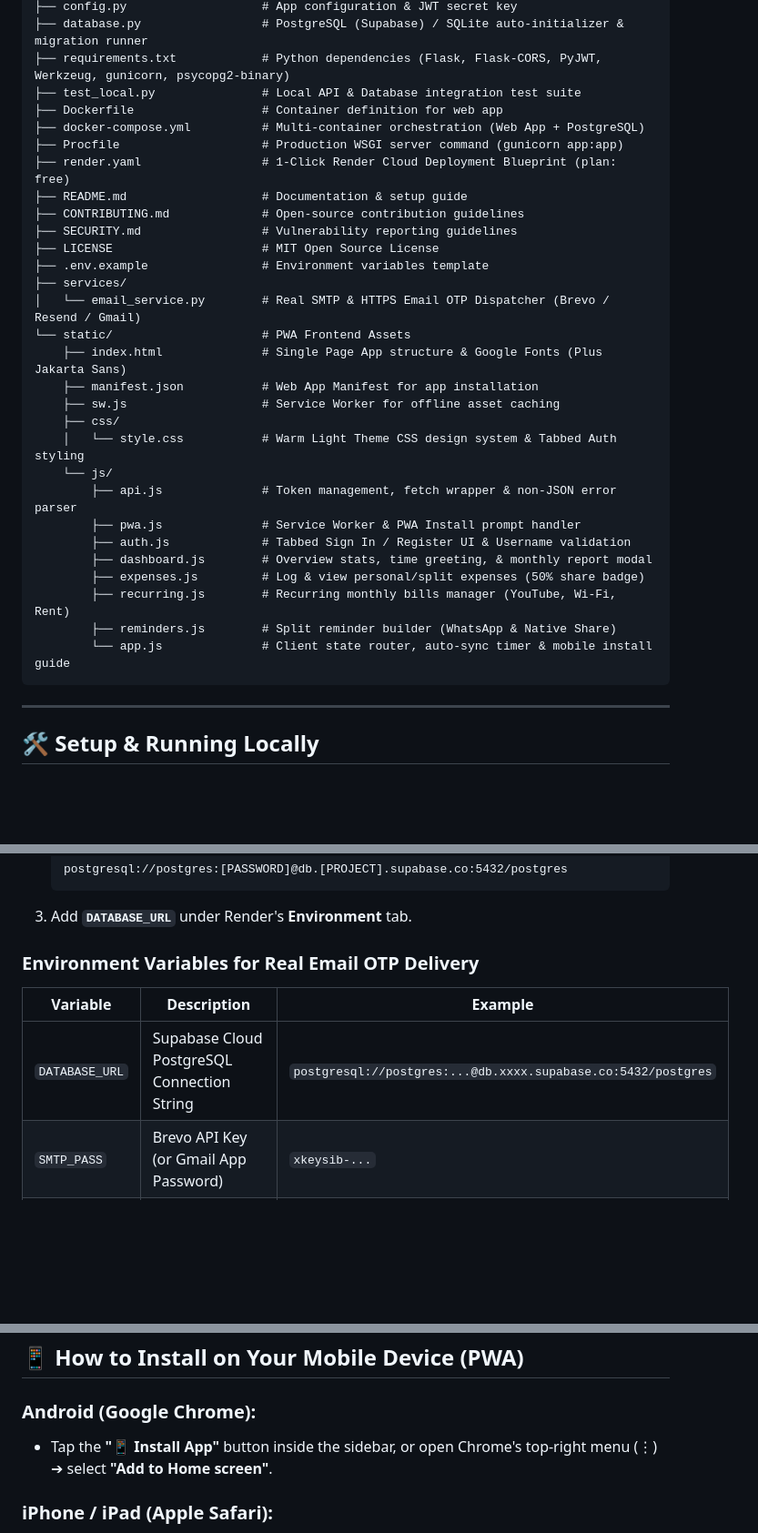
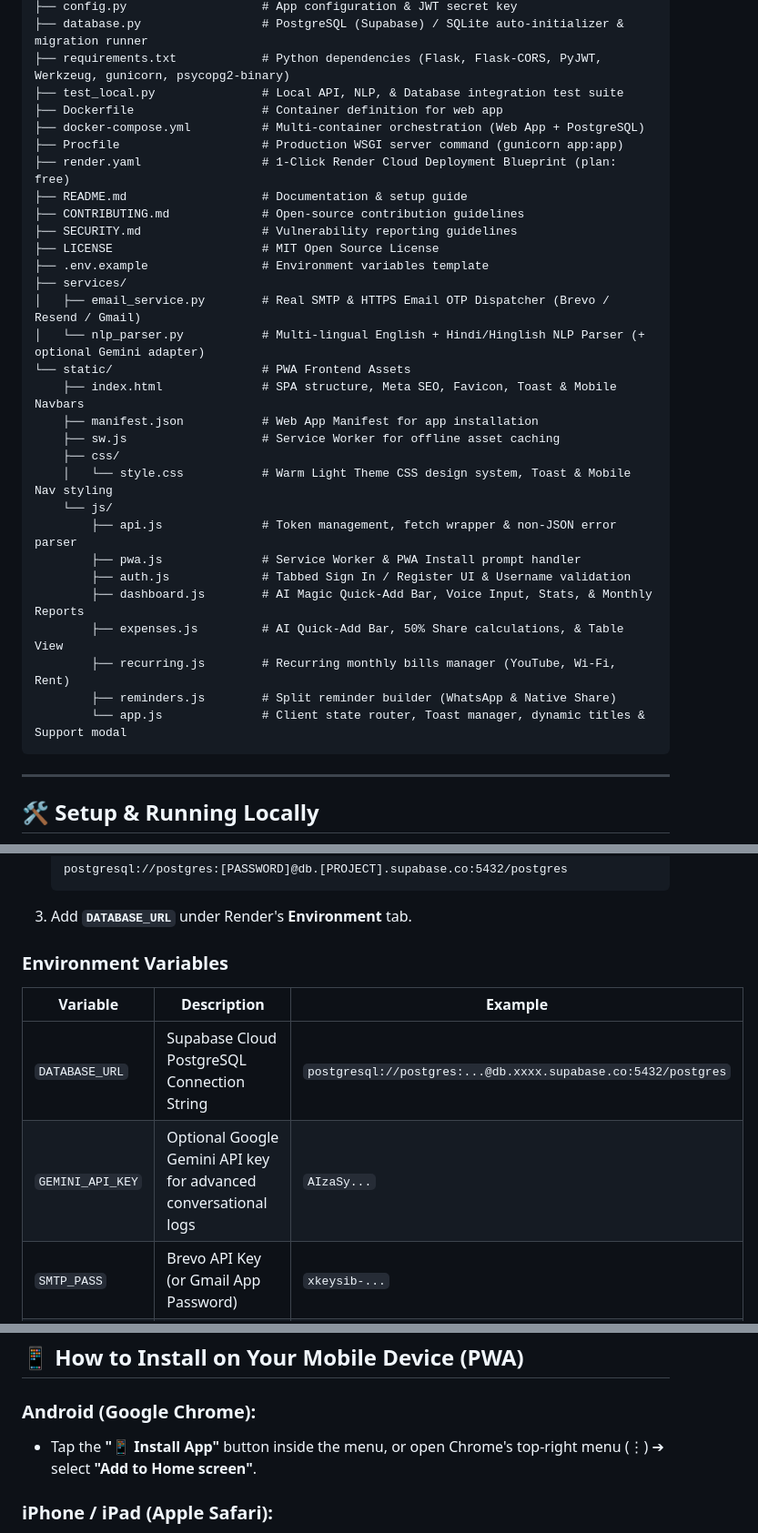
Before and after one commit to Chitransh-18/Expense-Bot, a Markdown page: README.md, 3 parts joined by grey strips. Shown at 91% size. Drawn GitHub-style; blank space fills up the shorter version.

````diff
--- a/README.md
+++ b/README.md
@@ -66,7 +81,7 @@ Expense-Tracker-App/
 ├── config.py                   # App configuration & JWT secret key
 ├── database.py                 # PostgreSQL (Supabase) / SQLite auto-initializer & migration runner
 ├── requirements.txt            # Python dependencies (Flask, Flask-CORS, PyJWT, Werkzeug, gunicorn, psycopg2-binary)
-├── test_local.py               # Local API & Database integration test suite
+├── test_local.py               # Local API, NLP, & Database integration test suite
 ├── Dockerfile                  # Container definition for web app
 ├── docker-compose.yml          # Multi-container orchestration (Web App + PostgreSQL)
 ├── Procfile                    # Production WSGI server command (gunicorn app:app)
@@ -77,22 +92,23 @@ Expense-Tracker-App/
 ├── LICENSE                     # MIT Open Source License
 ├── .env.example                # Environment variables template
 ├── services/
-│   └── email_service.py        # Real SMTP & HTTPS Email OTP Dispatcher (Brevo / Resend / Gmail)
+│   ├── email_service.py        # Real SMTP & HTTPS Email OTP Dispatcher (Brevo / Resend / Gmail)
+│   └── nlp_parser.py           # Multi-lingual English + Hindi/Hinglish NLP Parser (+ optional Gemini adapter)
 └── static/                     # PWA Frontend Assets
-    ├── index.html              # Single Page App structure & Google Fonts (Plus Jakarta Sans)
+    ├── index.html              # SPA structure, Meta SEO, Favicon, Toast & Mobile Navbars
     ├── manifest.json           # Web App Manifest for app installation
     ├── sw.js                   # Service Worker for offline asset caching
     ├── css/
-    │   └── style.css           # Warm Light Theme CSS design system & Tabbed Auth styling
+    │   └── style.css           # Warm Light Theme CSS design system, Toast & Mobile Nav styling
     └── js/
         ├── api.js              # Token management, fetch wrapper & non-JSON error parser
         ├── pwa.js              # Service Worker & PWA Install prompt handler
         ├── auth.js             # Tabbed Sign In / Register UI & Username validation
-        ├── dashboard.js        # Overview stats, time greeting, & monthly report modal
-        ├── expenses.js         # Log & view personal/split expenses (50% share badge)
+        ├── dashboard.js        # AI Magic Quick-Add Bar, Voice Input, Stats, & Monthly Reports
+        ├── expenses.js         # AI Quick-Add Bar, 50% Share calculations, & Table View
         ├── recurring.js        # Recurring monthly bills manager (YouTube, Wi-Fi, Rent)
         ├── reminders.js        # Split reminder builder (WhatsApp & Native Share)
-        └── app.js              # Client state router, auto-sync timer & mobile install guide
+        └── app.js              # Client state router, Toast manager, dynamic titles & Support modal
 ```
 
 ---
@@ -152,11 +168,12 @@ To make user registrations and expense records permanent in the cloud:
    ```
 3. Add **`DATABASE_URL`** under Render's **Environment** tab.
 
-### Environment Variables for Real Email OTP Delivery
+### Environment Variables
 
 | Variable | Description | Example |
 | --- | --- | --- |
 | `DATABASE_URL` | Supabase Cloud PostgreSQL Connection String | `postgresql://postgres:...@db.xxxx.supabase.co:5432/postgres` |
+| `GEMINI_API_KEY` | Optional Google Gemini API key for advanced conversational logs | `AIzaSy...` |
 | `SMTP_PASS` | Brevo API Key (or Gmail App Password) | `xkeysib-...` |
 | `SMTP_USER` | Registered Brevo / Gmail Email | `your_email@gmail.com` |
 | `SMTP_HOST` | SMTP Host (default `smtp.gmail.com`) | `smtp.gmail.com` |
@@ -167,7 +184,7 @@ To make user registrations and expense records permanent in the cloud:
 ## 📱 How to Install on Your Mobile Device (PWA)
 
 ### Android (Google Chrome):
-- Tap the **"📱 Install App"** button inside the sidebar, or open Chrome's top-right menu (⋮) ➔ select **"Add to Home screen"**.
+- Tap the **"📱 Install App"** button inside the menu, or open Chrome's top-right menu (⋮) ➔ select **"Add to Home screen"**.
 
 ### iPhone / iPad (Apple Safari):
 - Open `https://expense-bot-1-jyl4.onrender.com` in Safari ➔ tap the **Share** button (⎋) ➔ select **"Add to Home Screen"** (`+`).
````
Also changed, not shown: other parts of README.md (+56 -41 lines).
